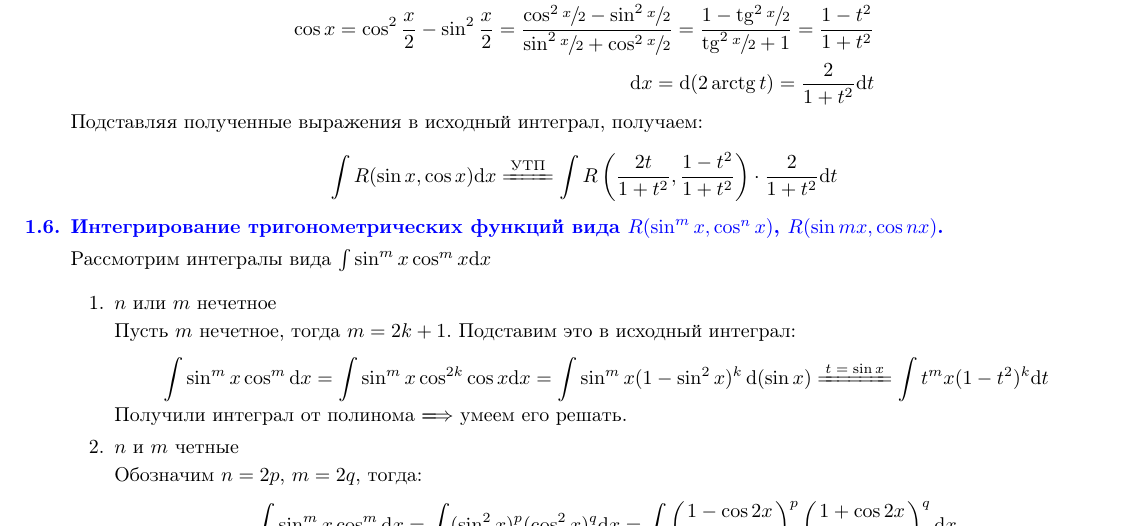
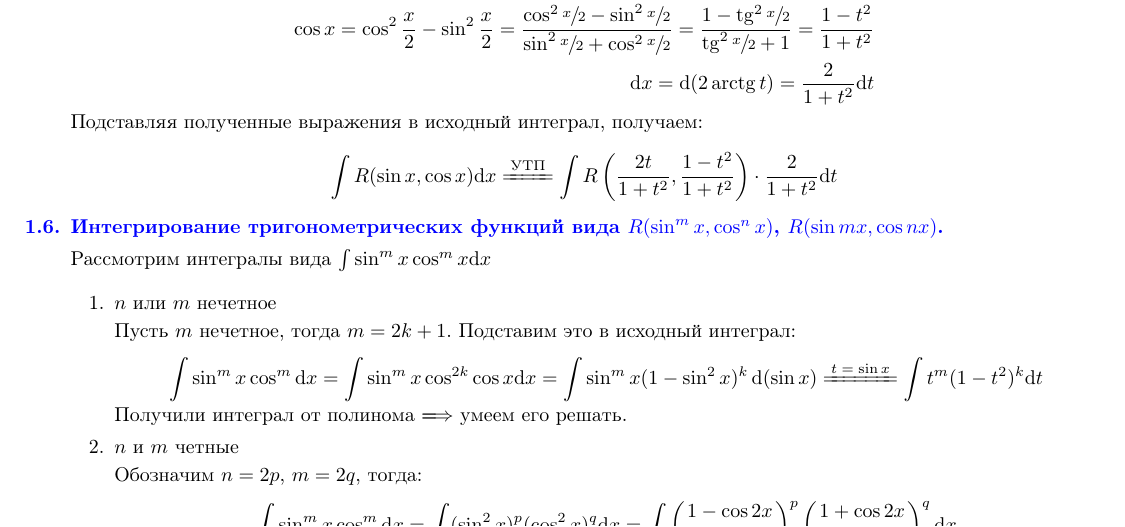
Before and after one commit to isagila/tesc, a LaTeX document (MA_02/main.tex, which reads MA_02/SI/06.tex): part of page 6 of 33, cut so that both start at the same text. Compiled offline with pdfLaTeX.

Commit message:
TYPOs in SI/06-07

```diff
--- a/MA_02/SI/06.tex
+++ b/MA_02/SI/06.tex
@@ -12,7 +12,7 @@
   \int \sin^m x \cos^{2k} \cos x \dd x =
   \int \sin^m x (1 - \sin^2 x)^k \dd (\sin x)
   \eqby{\(t = \sin x\)}
-  \int t^m x (1 - t^2)^k \dd t
+  \int t^m (1 - t^2)^k \dd t
 \end{align*}
 
 Получили интеграл от полинома \(\implies\) умеем его решать.
```
Also changed, not shown: MA_02/SI/07.tex (+1 -1 lines).
